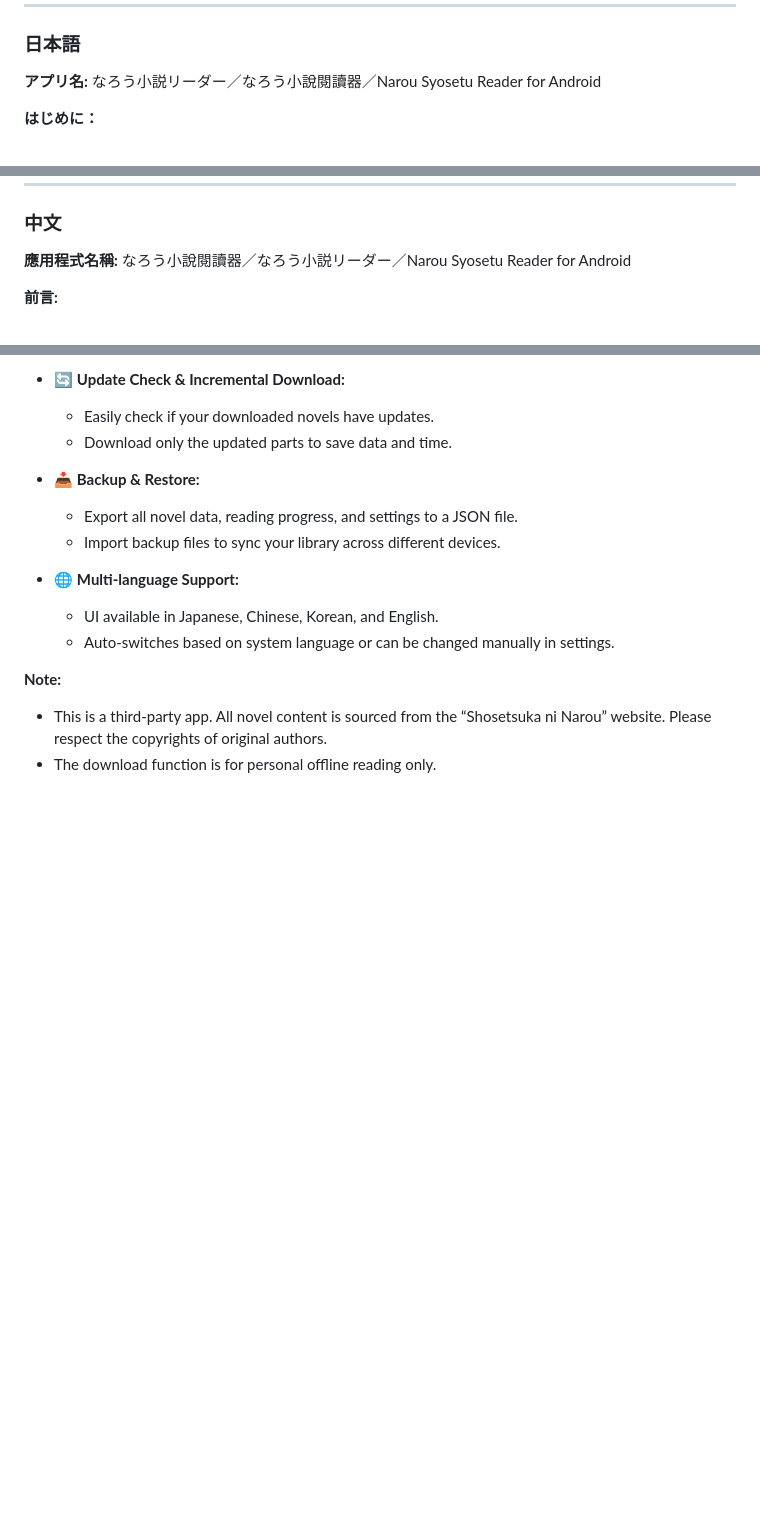
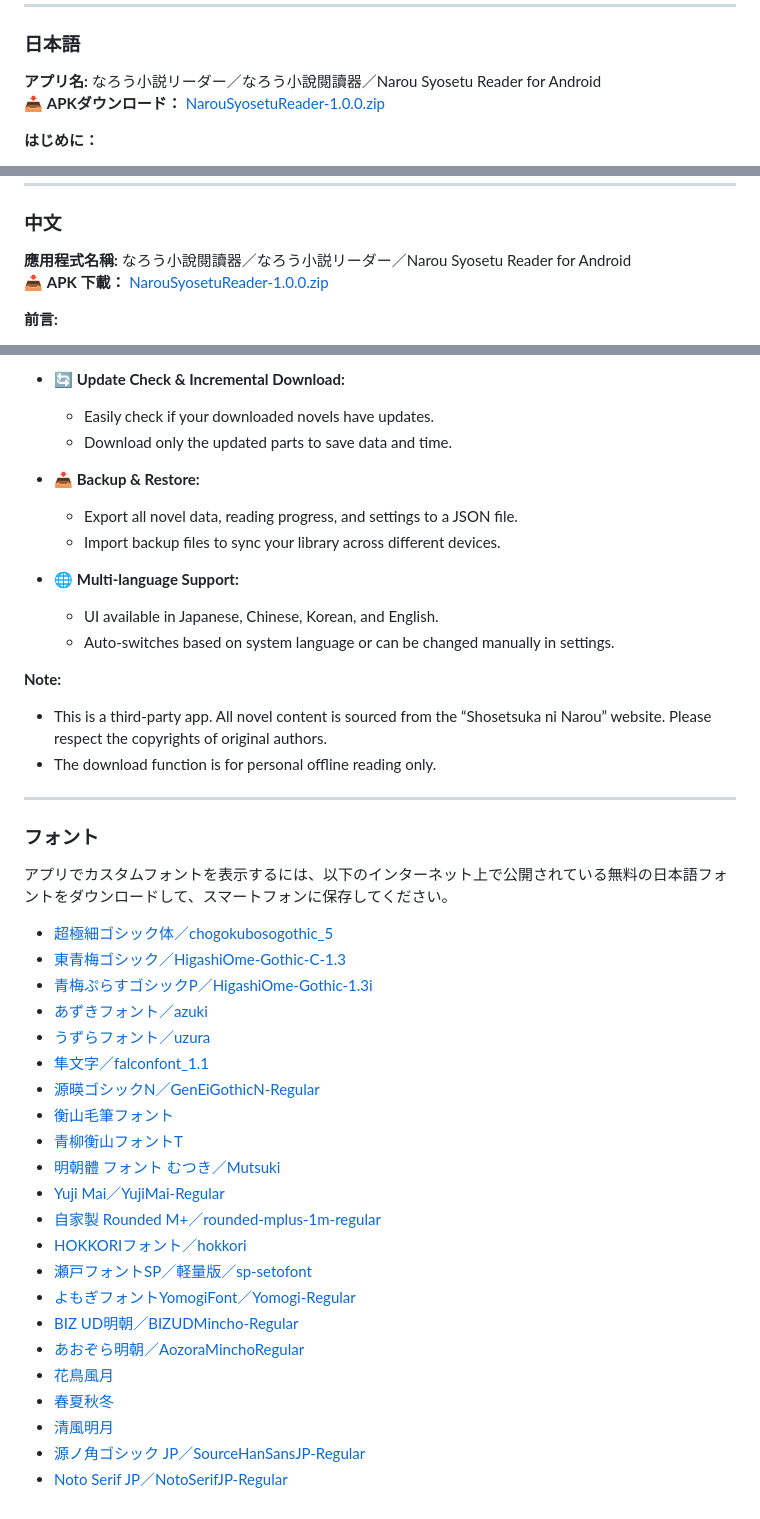
Before and after one commit to avan06/NarouSyosetuReaderForAndroid, a Markdown page: README.md, 3 parts joined by grey strips. GitHub-like rendering; blank space fills up the shorter version.

```diff
--- a/README.md
+++ b/README.md
@@ -7,6 +7,7 @@
 
 
 **アプリ名:** なろう小説リーダー／なろう小說閱讀器／Narou Syosetu Reader for Android
+📥 **APKダウンロード：** [NarouSyosetuReader-1.0.0.zip](https://github.com/user-attachments/files/20704592/NarouSyosetuReader-1.0.0.zip)
 
 **はじめに：**
 
@@ -95,6 +96,7 @@ Androidで「小説家になろう」を読むための「なろう！ビュー
 ### 中文
 
 **應用程式名稱:** なろう小說閱讀器／なろう小説リーダー／Narou Syosetu Reader for Android
+📥 **APK 下載：** [NarouSyosetuReader-1.0.0.zip](https://github.com/user-attachments/files/20704592/NarouSyosetuReader-1.0.0.zip)
 
 **前言:**
 
@@ -235,3 +238,32 @@ With a clean and efficient interface, this app helps you focus on what matters m
 
 * This is a third-party app. All novel content is sourced from the “Shosetsuka ni Narou” website. Please respect the copyrights of original authors.
 * The download function is for personal offline reading only.
+
+___
+
+### フォント
+
+アプリでカスタムフォントを表示するには、以下のインターネット上で公開されている無料の日本語フォントをダウンロードして、スマートフォンに保存してください。
+
+- [超極細ゴシック体／chogokubosogothic_5](https://font.websozai.jp/line-font-mihon.html)
+- [東青梅ゴシック／HigashiOme-Gothic-C-1.3](https://www.fontmatome.com/higashiome-gothic/)
+- [青梅ぷらすゴシックP／HigashiOme-Gothic-1.3i](https://www.fontmatome.com/oume-plus-gothicp/)
+- [あずきフォント／azuki](https://azukifont.com/font/azuki.html)
+- [うずらフォント／uzura](https://azukifont.com/font/uzura.html)
+- [隼文字／falconfont_1.1](https://www.freejapanesefont.com/falcon-handwriting-font-download/)
+- [源暎ゴシックN／GenEiGothicN-Regular](https://okoneya.jp/font/download.html#dl-geg-n)
+- [衡山毛筆フォント](https://opentype.jp/kouzanmouhitufont.htm)
+- [青柳衡山フォントT](https://opentype.jp/aoyagikouzanfontt.htm)
+- [明朝體 フォント むつき／Mutsuki](https://mandel59.github.io/mutsuki/index.html)
+- [Yuji Mai／YujiMai-Regular](https://fonts.google.com/specimen/Yuji+Mai)
+- [自家製 Rounded M+／rounded-mplus-1m-regular](http://jikasei.me/font/rounded-mplus/about.html)
+- [HOKKORIフォント／hokkori](http://poiut.web.fc2.com/computer/fonts/HOKKORI-FONT.html)
+- [瀬戸フォントSP／軽量版／sp-setofont](https://forest.watch.impress.co.jp/library/software/setofont/)
+- [よもぎフォントYomogiFont／Yomogi-Regular](https://github.com/satsuyako/YomogiFont)
+- [BIZ UD明朝／BIZUDMincho-Regular](https://fonts.google.com/specimen/BIZ+UDMincho)
+- [あおぞら明朝／AozoraMinchoRegular](https://www.fontmatome.com/aozoramincho/)
+- [花鳥風月](https://www.fontmatome.com/kachoufuugetsu/)
+- [春夏秋冬](https://www.fontmatome.com/shunka-shuutou/)
+- [清風明月](https://www.fontmatome.com/seifuumeigetsu/)
+- [源ノ角ゴシック JP／SourceHanSansJP-Regular](https://myfont.jp/fonts/16)
+- [Noto Serif JP／NotoSerifJP-Regular](https://github.com/notofonts/noto-cjk)
```
Also changed, not shown: other parts of README.md (+1 -0 lines).
